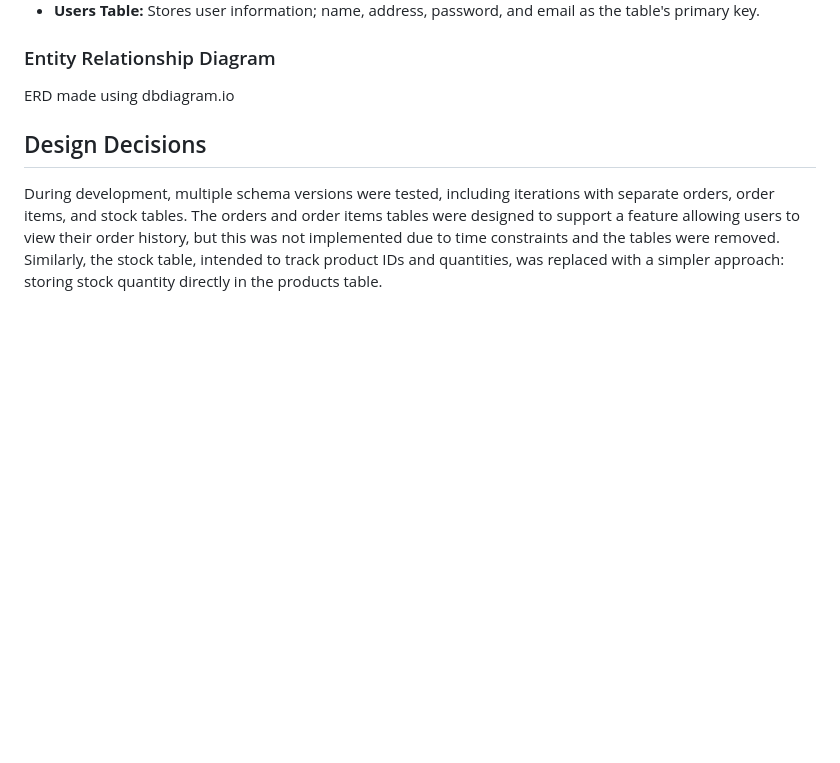
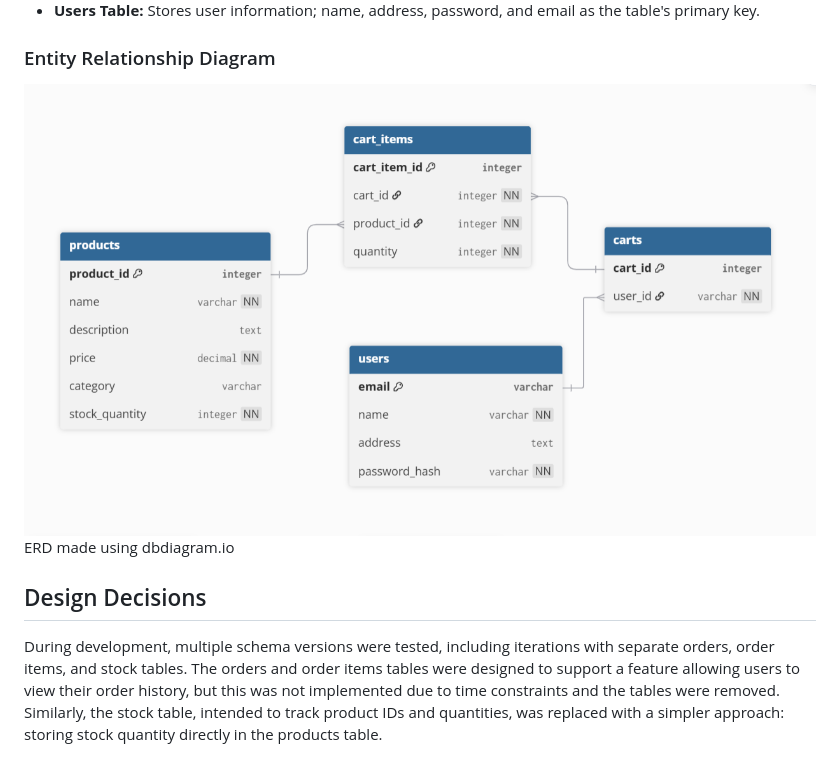
Before and after one commit to RobertJWalters/213-Project-Rob---Thadd, a Markdown page: README.md, the part around the change. Rendered like a GitHub page; pictures changed too: ERD.png (added); blank space fills up the shorter version.

Commit message:
Added ERD to README
Added ERD.png and added it to the README file

```diff
--- a/README.md
+++ b/README.md
@@ -43,6 +43,7 @@ The application uses the following tables:
 
 ### Entity Relationship Diagram
 
+![My Image](ERD.png)
 ERD made using dbdiagram.io
 
 ## Design Decisions
```
